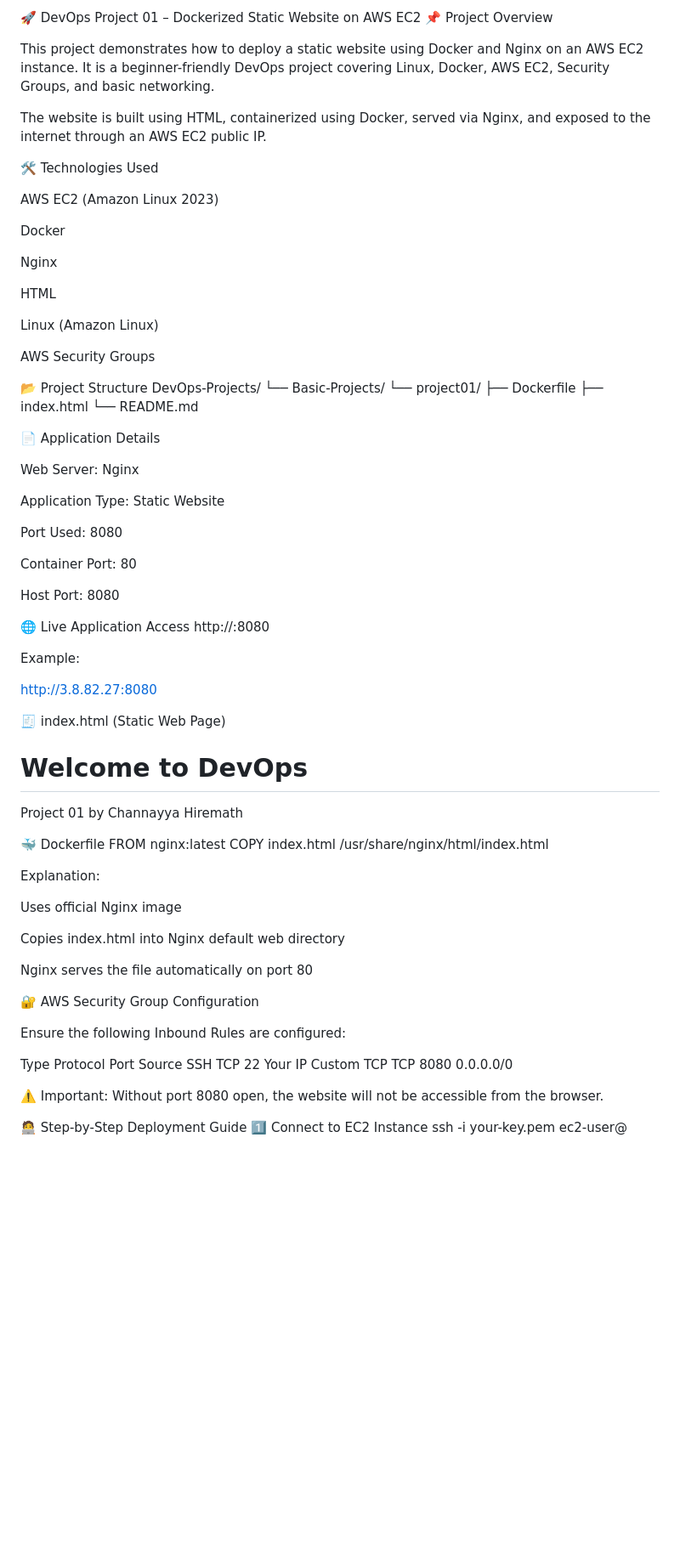
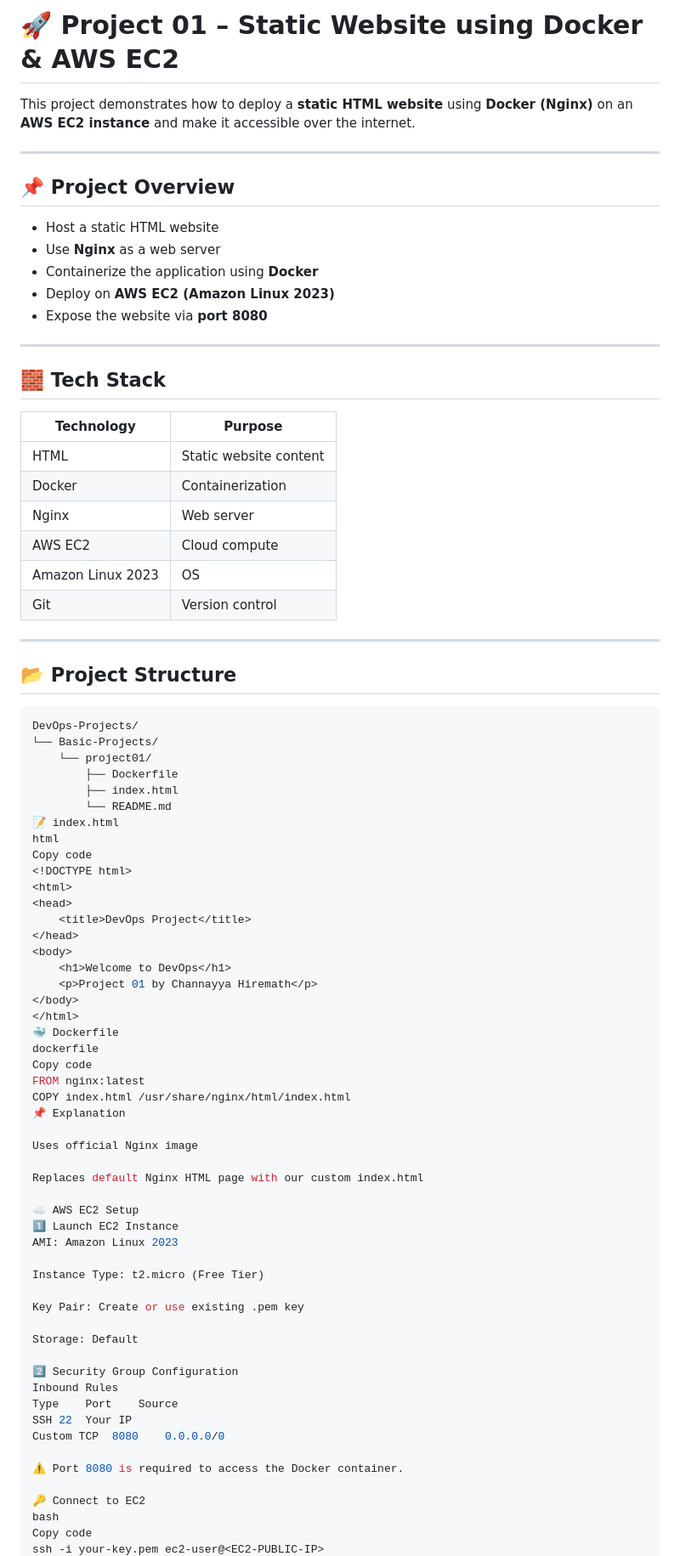
Before and after one commit to Channayya-DevOps/basic-project-01-static-website, a Markdown page: README.md, the part around the change printed below. Shown: that part at 85% size. Drawn GitHub-style; blank space fills up the shorter version.

Commit message:
Project 01: Static website using Docker on EC2

````diff
--- a/README.md
+++ b/README.md
@@ -1,89 +1,84 @@
-🚀 DevOps Project 01 – Dockerized Static Website on AWS EC2
-📌 Project Overview
+# 🚀 Project 01 – Static Website using Docker & AWS EC2
 
-This project demonstrates how to deploy a static website using Docker and Nginx on an AWS EC2 instance.
-It is a beginner-friendly DevOps project covering Linux, Docker, AWS EC2, Security Groups, and basic networking.
+This project demonstrates how to deploy a **static HTML website** using **Docker (Nginx)** on an **AWS EC2 instance** and make it accessible over the internet.
 
-The website is built using HTML, containerized using Docker, served via Nginx, and exposed to the internet through an AWS EC2 public IP.
+---
 
-🛠️ Technologies Used
+## 📌 Project Overview
 
-AWS EC2 (Amazon Linux 2023)
+- Host a static HTML website
+- Use **Nginx** as a web server
+- Containerize the application using **Docker**
+- Deploy on **AWS EC2 (Amazon Linux 2023)**
+- Expose the website via **port 8080**
 
-Docker
+---
 
-Nginx
+## 🧱 Tech Stack
 
-HTML
+| Technology | Purpose |
+|----------|--------|
+| HTML | Static website content |
+| Docker | Containerization |
+| Nginx | Web server |
+| AWS EC2 | Cloud compute |
+| Amazon Linux 2023 | OS |
+| Git | Version control |
 
-Linux (Amazon Linux)
+---
 
-AWS Security Groups
+## 📂 Project Structure
 
-📂 Project Structure
+```bash
 DevOps-Projects/
 └── Basic-Projects/
     └── project01/
         ├── Dockerfile
         ├── index.html
         └── README.md
-
-📄 Application Details
-
-Web Server: Nginx
-
-Application Type: Static Website
-
-Port Used: 8080
-
-Container Port: 80
-
-Host Port: 8080
-
-🌐 Live Application Access
-http://<EC2-PUBLIC-IP>:8080
-
-
-Example:
-
-http://3.8.82.27:8080
-
-🧾 index.html (Static Web Page)
+📝 index.html
+html
+Copy code
 <!DOCTYPE html>
 <html>
 <head>
-    <title>DevOps Project 01</title>
+    <title>DevOps Project</title>
 </head>
 <body>
     <h1>Welcome to DevOps</h1>
     <p>Project 01 by Channayya Hiremath</p>
 </body>
 </html>
-
 🐳 Dockerfile
+dockerfile
+Copy code
 FROM nginx:latest
 COPY index.html /usr/share/nginx/html/index.html
-
-
-Explanation:
+📌 Explanation
 
 Uses official Nginx image
 
-Copies index.html into Nginx default web directory
+Replaces default Nginx HTML page with our custom index.html
 
-Nginx serves the file automatically on port 80
+☁️ AWS EC2 Setup
+1️⃣ Launch EC2 Instance
+AMI: Amazon Linux 2023
 
-🔐 AWS Security Group Configuration
+Instance Type: t2.micro (Free Tier)
 
-Ensure the following Inbound Rules are configured:
+Key Pair: Create or use existing .pem key
 
-Type	Protocol	Port	Source
-SSH	TCP	22	Your IP
-Custom TCP	TCP	8080	0.0.0.0/0
+Storage: Default
 
-⚠️ Important:
-Without port 8080 open, the website will not be accessible from the browser.
+2️⃣ Security Group Configuration
+Inbound Rules
+Type	Port	Source
+SSH	22	Your IP
+Custom TCP	8080	0.0.0.0/0
 
-🧑‍💻 Step-by-Step Deployment Guide
-1️⃣ Connect to EC2 Instance
+⚠️ Port 8080 is required to access the Docker container.
+
+🔑 Connect to EC2
+bash
+Copy code
 ssh -i your-key.pem ec2-user@<EC2-PUBLIC-IP>
````
Also changed, not shown: other parts of README.md (+65 -59 lines).
